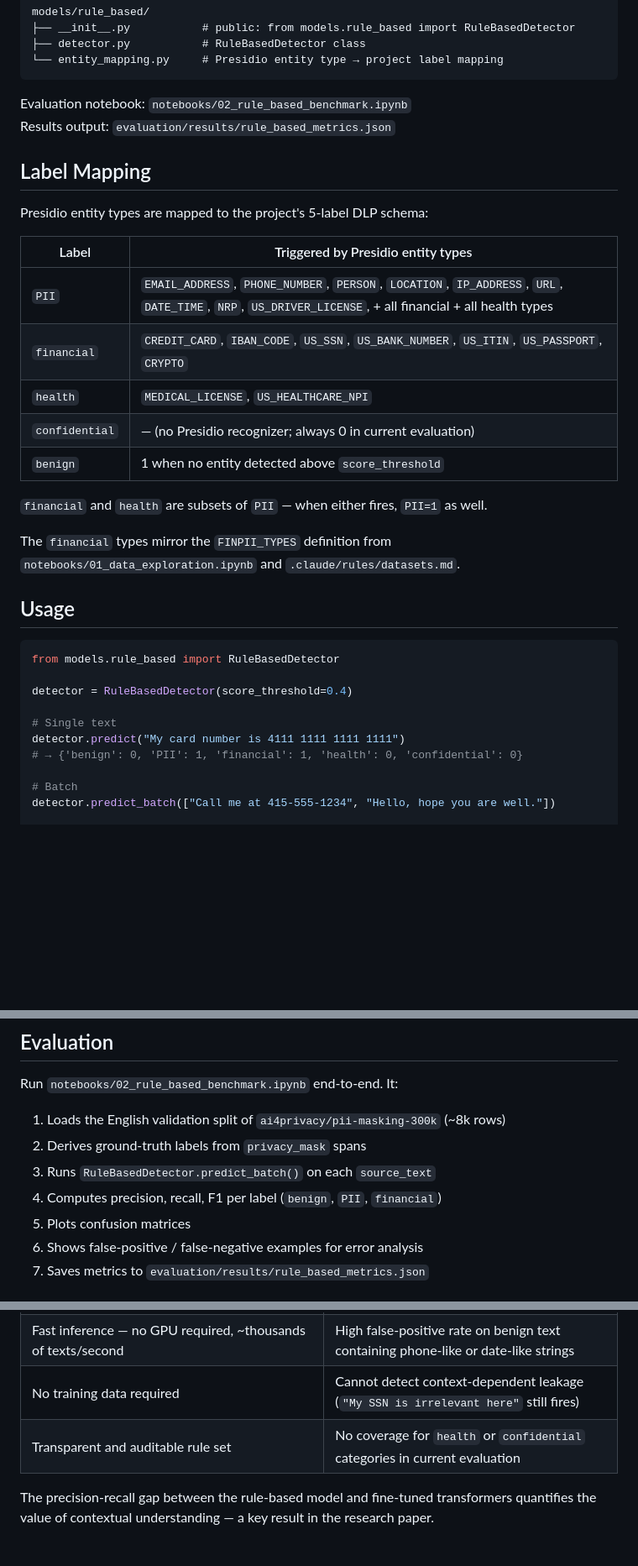
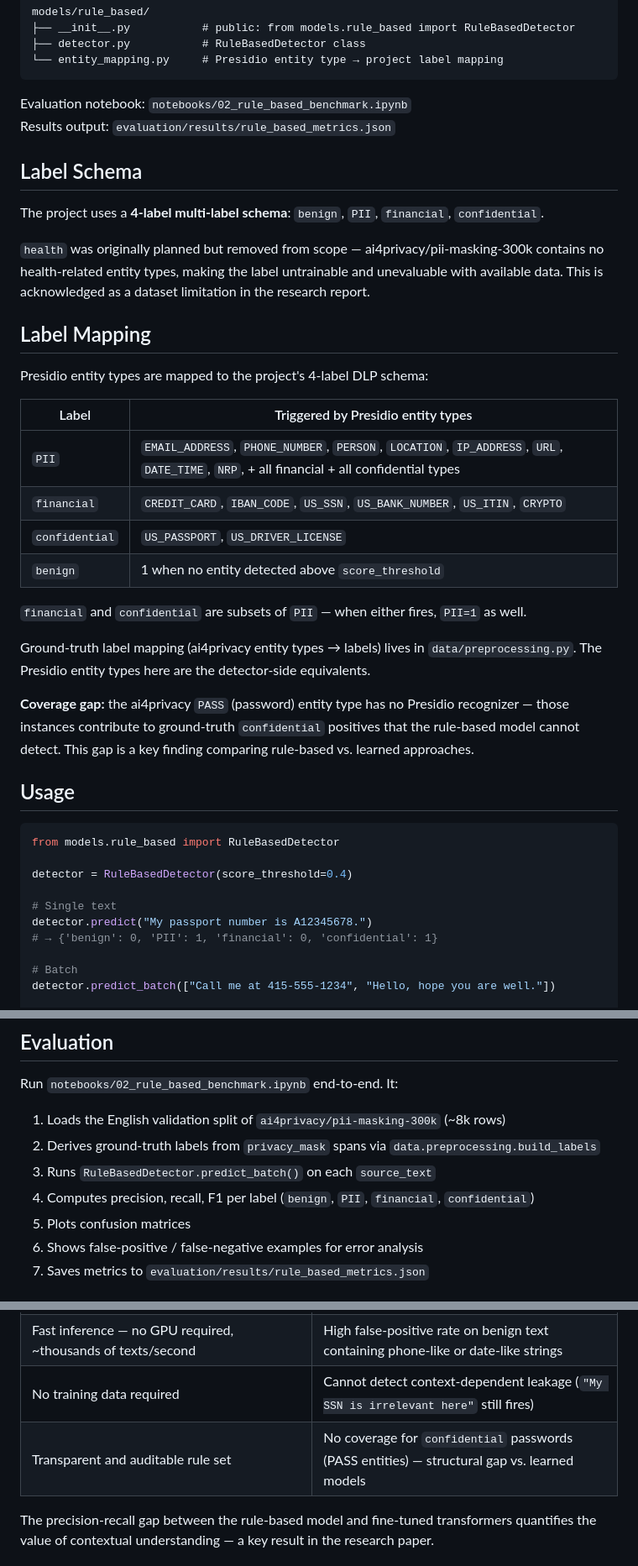
Before and after one commit to erel213/nlp-final-project, a Markdown page: documentation/rule_based_baseline.md, 3 parts joined by grey strips. Shown at 84% size. GitHub-like rendering; blank space fills up the shorter version.

Commit message:
Update our doucmentation about the preprocess

```diff
--- a/documentation/rule_based_baseline.md
+++ b/documentation/rule_based_baseline.md
@@ -18,21 +18,28 @@ models/rule_based/
 Evaluation notebook: `notebooks/02_rule_based_benchmark.ipynb`
 Results output: `evaluation/results/rule_based_metrics.json`
 
+## Label Schema
+
+The project uses a **4-label multi-label schema**: `benign`, `PII`, `financial`, `confidential`.
+
+`health` was originally planned but removed from scope — ai4privacy/pii-masking-300k contains no health-related entity types, making the label untrainable and unevaluable with available data. This is acknowledged as a dataset limitation in the research report.
+
 ## Label Mapping
 
-Presidio entity types are mapped to the project's 5-label DLP schema:
+Presidio entity types are mapped to the project's 4-label DLP schema:
 
 | Label | Triggered by Presidio entity types |
 |---|---|
-| `PII` | `EMAIL_ADDRESS`, `PHONE_NUMBER`, `PERSON`, `LOCATION`, `IP_ADDRESS`, `URL`, `DATE_TIME`, `NRP`, `US_DRIVER_LICENSE`, + all financial + all health types |
-| `financial` | `CREDIT_CARD`, `IBAN_CODE`, `US_SSN`, `US_BANK_NUMBER`, `US_ITIN`, `US_PASSPORT`, `CRYPTO` |
-| `health` | `MEDICAL_LICENSE`, `US_HEALTHCARE_NPI` |
-| `confidential` | — (no Presidio recognizer; always 0 in current evaluation) |
+| `PII` | `EMAIL_ADDRESS`, `PHONE_NUMBER`, `PERSON`, `LOCATION`, `IP_ADDRESS`, `URL`, `DATE_TIME`, `NRP`, + all financial + all confidential types |
+| `financial` | `CREDIT_CARD`, `IBAN_CODE`, `US_SSN`, `US_BANK_NUMBER`, `US_ITIN`, `CRYPTO` |
+| `confidential` | `US_PASSPORT`, `US_DRIVER_LICENSE` |
 | `benign` | 1 when no entity detected above `score_threshold` |
 
-`financial` and `health` are subsets of `PII` — when either fires, `PII=1` as well.
+`financial` and `confidential` are subsets of `PII` — when either fires, `PII=1` as well.
 
-The `financial` types mirror the `FINPII_TYPES` definition from `notebooks/01_data_exploration.ipynb` and `.claude/rules/datasets.md`.
+Ground-truth label mapping (ai4privacy entity types → labels) lives in `data/preprocessing.py`. The Presidio entity types here are the detector-side equivalents.
+
+**Coverage gap:** the ai4privacy `PASS` (password) entity type has no Presidio recognizer — those instances contribute to ground-truth `confidential` positives that the rule-based model cannot detect. This gap is a key finding comparing rule-based vs. learned approaches.
 
 ## Usage
 
@@ -42,8 +49,8 @@ from models.rule_based import RuleBasedDetector
 detector = RuleBasedDetector(score_threshold=0.4)
 
 # Single text
-detector.predict("My card number is 4111 1111 1111 1111")
-# → {'benign': 0, 'PII': 1, 'financial': 1, 'health': 0, 'confidential': 0}
+detector.predict("My passport number is A12345678.")
+# → {'benign': 0, 'PII': 1, 'financial': 0, 'confidential': 1}
 
 # Batch
 detector.predict_batch(["Call me at 415-555-1234", "Hello, hope you are well."])
@@ -67,9 +74,9 @@ python -m spacy download en_core_web_lg
 Run `notebooks/02_rule_based_benchmark.ipynb` end-to-end. It:
 
 1. Loads the English validation split of `ai4privacy/pii-masking-300k` (~8k rows)
-2. Derives ground-truth labels from `privacy_mask` spans
+2. Derives ground-truth labels from `privacy_mask` spans via `data.preprocessing.build_labels`
 3. Runs `RuleBasedDetector.predict_batch()` on each `source_text`
-4. Computes precision, recall, F1 per label (`benign`, `PII`, `financial`)
+4. Computes precision, recall, F1 per label (`benign`, `PII`, `financial`, `confidential`)
 5. Plots confusion matrices
 6. Shows false-positive / false-negative examples for error analysis
 7. Saves metrics to `evaluation/results/rule_based_metrics.json`
@@ -81,7 +88,7 @@ Run `notebooks/02_rule_based_benchmark.ipynb` end-to-end. It:
 | High precision on structured financial data (credit cards, IBANs) — regex patterns are exact | Misses implicit or obfuscated PII (e.g., `my card ends in 1111`) |
 | Fast inference — no GPU required, ~thousands of texts/second | High false-positive rate on benign text containing phone-like or date-like strings |
 | No training data required | Cannot detect context-dependent leakage (`"My SSN is irrelevant here"` still fires) |
-| Transparent and auditable rule set | No coverage for `health` or `confidential` categories in current evaluation |
+| Transparent and auditable rule set | No coverage for `confidential` passwords (PASS entities) — structural gap vs. learned models |
 
 The precision-recall gap between the rule-based model and fine-tuned transformers quantifies the value of contextual understanding — a key result in the research paper.
 
```
Also changed, not shown: documentation/preprocessing.md (added, +159 -0 lines).
